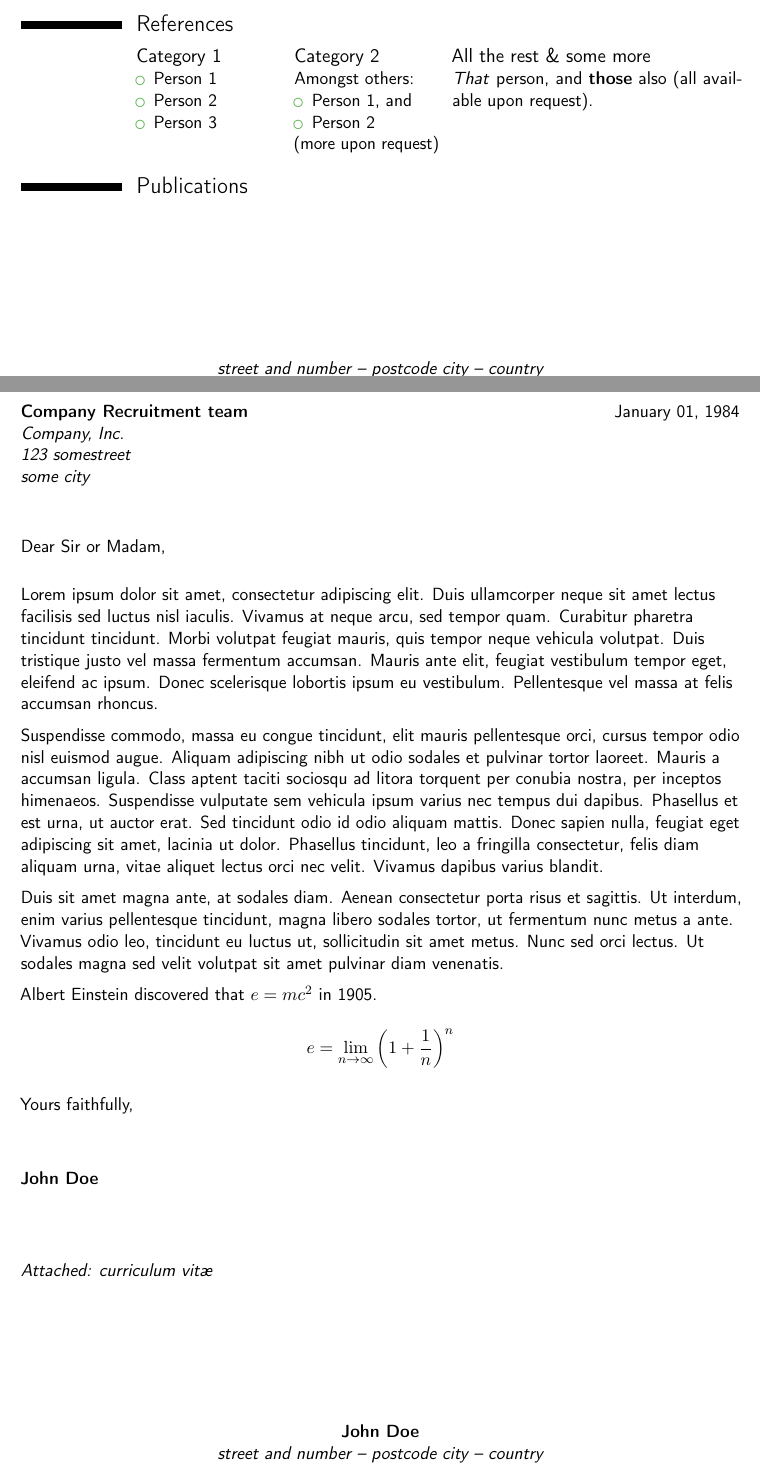
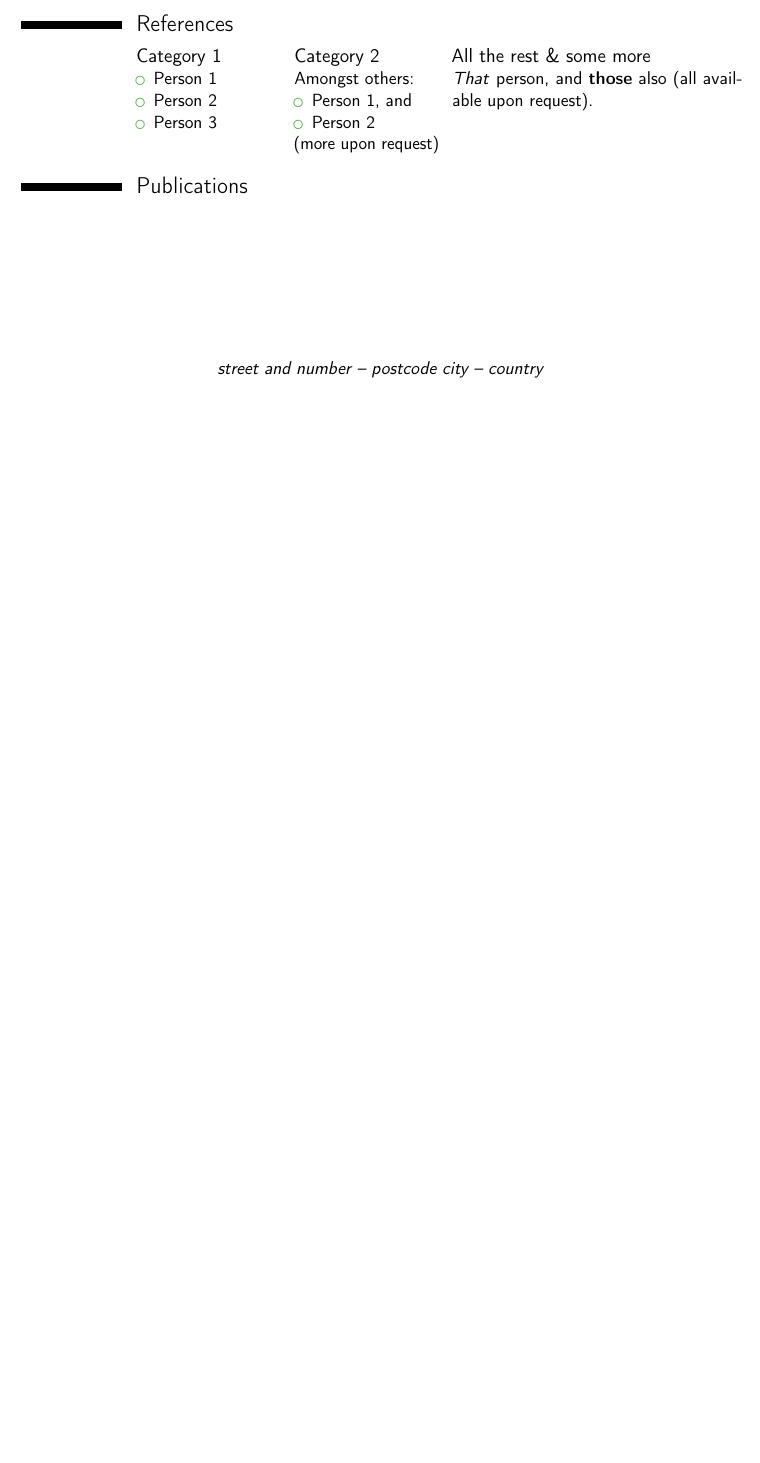
Before and after one commit to jayanthdeejay/resume, a LaTeX CV (résumé.tex): two parts of pages 2 and 3 of 3 before the commit and part of page 2 of 2 after it, the two joined at a grey line, cut so that both start at the same text, the shorter picture padded with empty space. Compiled offline with pdfLaTeX.

Commit message:
Remove recipient letter page

```diff
--- a/résumé.tex
+++ b/résumé.tex
@@ -133,28 +133,6 @@ Detailed achievements:%
 %\bibliographystylemisc{plain}
 %\bibliographymisc{publications}                   % 'publications' is the name of a BibTeX file
 
-\clearpage
-%-----       letter       ---------------------------------------------------------
-% recipient data
-\recipient{Company Recruitment team}{Company, Inc.\\123 somestreet\\some city}
-\date{January 01, 1984}
-\opening{Dear Sir or Madam,}
-\closing{Yours faithfully,}
-\enclosure[Attached]{curriculum vit\ae{}}          % use an optional argument to use a string other than "Enclosure", or redefine \enclname
-\makelettertitle
-
-Lorem ipsum dolor sit amet, consectetur adipiscing elit. Duis ullamcorper neque sit amet lectus facilisis sed luctus nisl iaculis. Vivamus at neque arcu, sed tempor quam. Curabitur pharetra tincidunt tincidunt. Morbi volutpat feugiat mauris, quis tempor neque vehicula volutpat. Duis tristique justo vel massa fermentum accumsan. Mauris ante elit, feugiat vestibulum tempor eget, eleifend ac ipsum. Donec scelerisque lobortis ipsum eu vestibulum. Pellentesque vel massa at felis accumsan rhoncus.
-
-Suspendisse commodo, massa eu congue tincidunt, elit mauris pellentesque orci, cursus tempor odio nisl euismod augue. Aliquam adipiscing nibh ut odio sodales et pulvinar tortor laoreet. Mauris a accumsan ligula. Class aptent taciti sociosqu ad litora torquent per conubia nostra, per inceptos himenaeos. Suspendisse vulputate sem vehicula ipsum varius nec tempus dui dapibus. Phasellus et est urna, ut auctor erat. Sed tincidunt odio id odio aliquam mattis. Donec sapien nulla, feugiat eget adipiscing sit amet, lacinia ut dolor. Phasellus tincidunt, leo a fringilla consectetur, felis diam aliquam urna, vitae aliquet lectus orci nec velit. Vivamus dapibus varius blandit.
-
-Duis sit amet magna ante, at sodales diam. Aenean consectetur porta risus et sagittis. Ut interdum, enim varius pellentesque tincidunt, magna libero sodales tortor, ut fermentum nunc metus a ante. Vivamus odio leo, tincidunt eu luctus ut, sollicitudin sit amet metus. Nunc sed orci lectus. Ut sodales magna sed velit volutpat sit amet pulvinar diam venenatis.
-
-Albert Einstein discovered that $e=mc^2$ in 1905.
-
-\[ e=\lim_{n \to \infty} \left(1+\frac{1}{n}\right)^n \]
-
-\makeletterclosing
-
 %\clearpage\end{CJK*}                              % if you are typesetting your resume in Chinese using CJK; the \clearpage is required for fancyhdr to work correctly with CJK, though it kills the page numbering by making \lastpage undefined
 \end{document}
 
```
